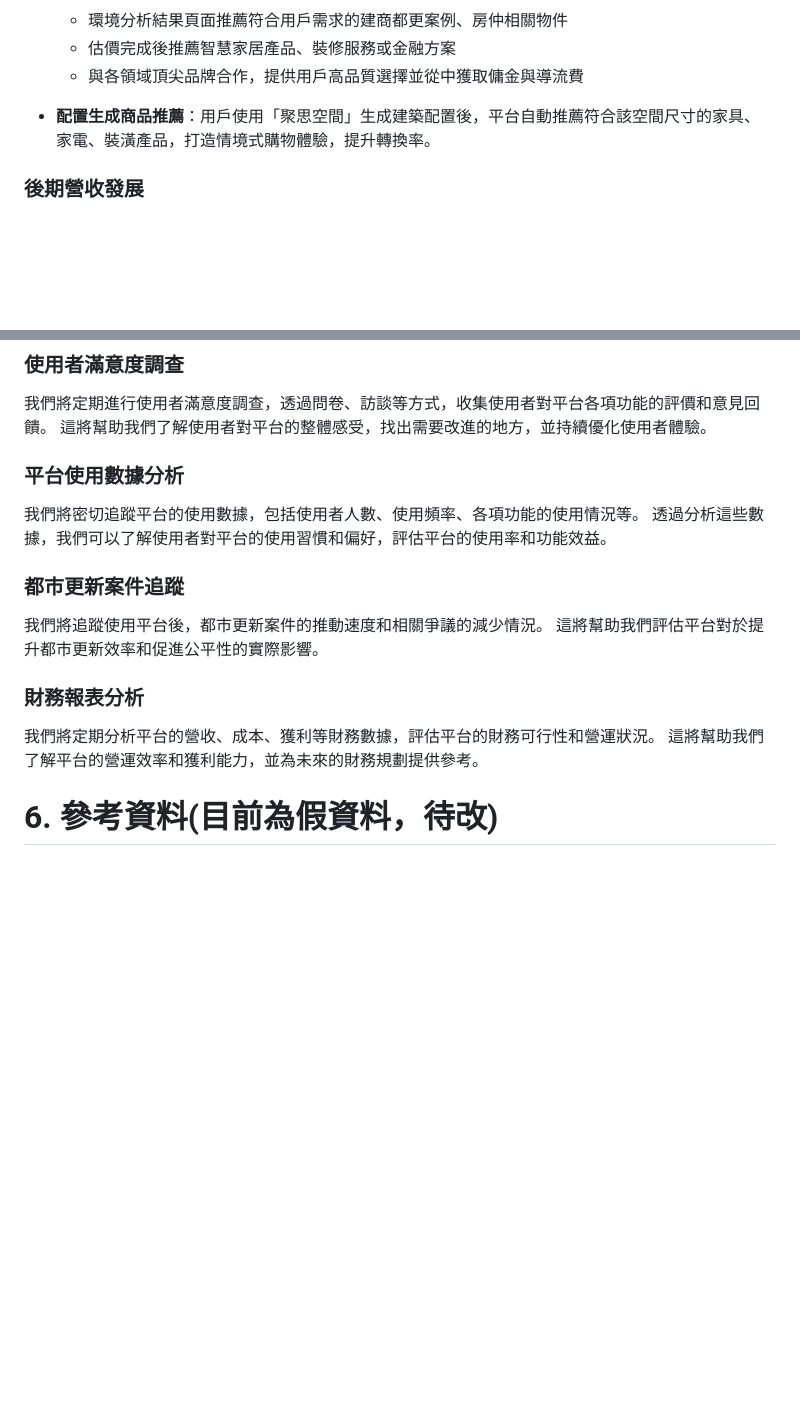
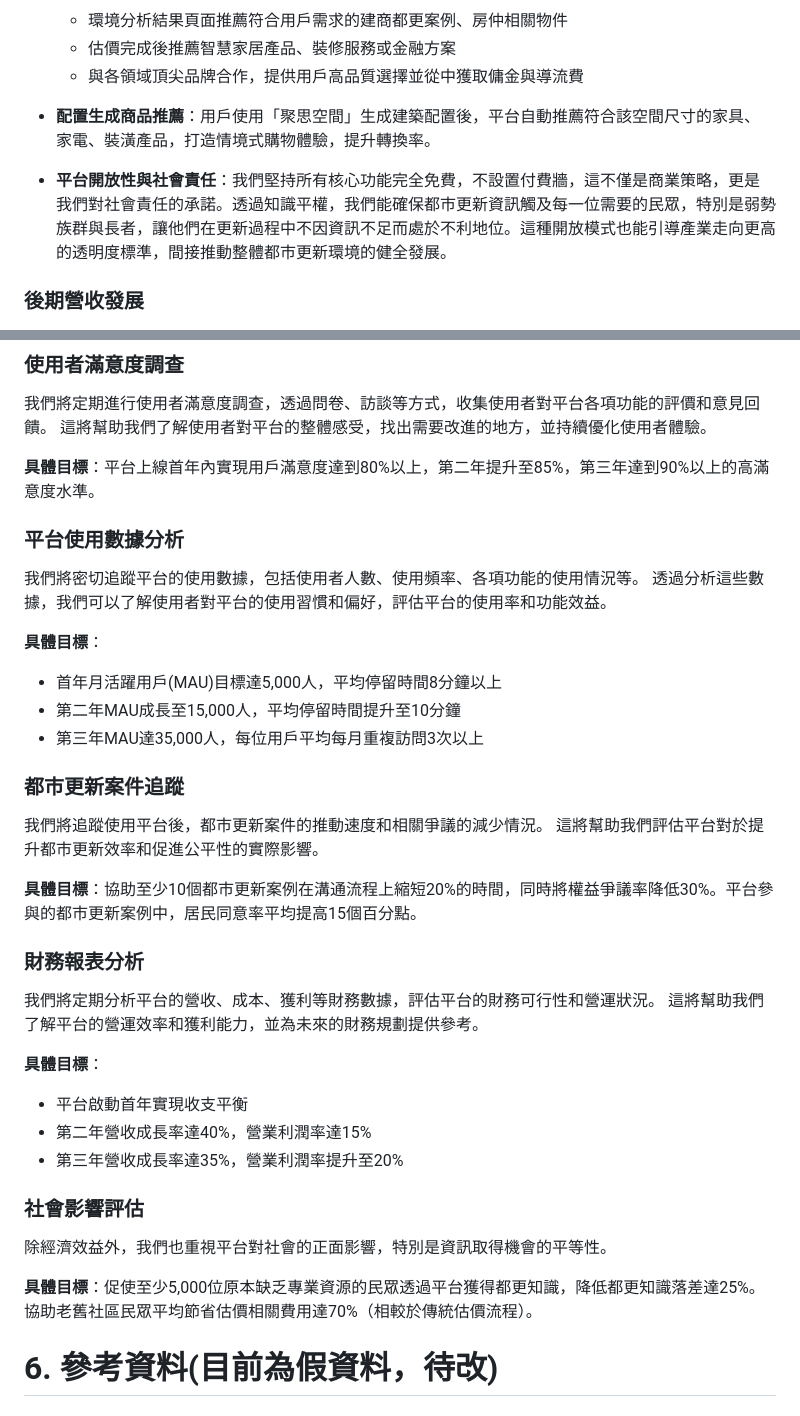
Before and after one commit to HazelnutParadise/NeighborGIS-Analysis, a Markdown page: 企劃書.md, 2 parts joined by grey strips. GitHub-like rendering; blank space fills up the shorter version.

Commit message:
新增平台開放性與社會責任說明，強調免費核心功能及知識平權；設定用戶滿意度及使用數據具體目標，提升平台透明度與社會影響評估。

```diff
--- a/企劃書.md
+++ b/企劃書.md
@@ -307,6 +307,8 @@
 
 * **配置生成商品推薦**：用戶使用「聚思空間」生成建築配置後，平台自動推薦符合該空間尺寸的家具、家電、裝潢產品，打造情境式購物體驗，提升轉換率。
 
+* **平台開放性與社會責任**：我們堅持所有核心功能完全免費，不設置付費牆，這不僅是商業策略，更是我們對社會責任的承諾。透過知識平權，我們能確保都市更新資訊觸及每一位需要的民眾，特別是弱勢族群與長者，讓他們在更新過程中不因資訊不足而處於不利地位。這種開放模式也能引導產業走向更高的透明度標準，間接推動整體都市更新環境的健全發展。
+
 ### 後期營收發展
 
 * **建築產品展示**：建置虛擬展示中心，讓建材、家居品牌可視覺化呈現產品，並透過3D模型與用戶生成的空間進行整合預覽。
@@ -396,20 +398,40 @@
 我們將定期進行使用者滿意度調查，透過問卷、訪談等方式，收集使用者對平台各項功能的評價和意見回饋。
 這將幫助我們了解使用者對平台的整體感受，找出需要改進的地方，並持續優化使用者體驗。
 
+**具體目標**：平台上線首年內實現用戶滿意度達到80%以上，第二年提升至85%，第三年達到90%以上的高滿意度水準。
+
 ### 平台使用數據分析
 
 我們將密切追蹤平台的使用數據，包括使用者人數、使用頻率、各項功能的使用情況等。
 透過分析這些數據，我們可以了解使用者對平台的使用習慣和偏好，評估平台的使用率和功能效益。
+
+**具體目標**：
+* 首年月活躍用戶(MAU)目標達5,000人，平均停留時間8分鐘以上
+* 第二年MAU成長至15,000人，平均停留時間提升至10分鐘
+* 第三年MAU達35,000人，每位用戶平均每月重複訪問3次以上
 
 ### 都市更新案件追蹤
 
 我們將追蹤使用平台後，都市更新案件的推動速度和相關爭議的減少情況。
 這將幫助我們評估平台對於提升都市更新效率和促進公平性的實際影響。
 
+**具體目標**：協助至少10個都市更新案例在溝通流程上縮短20%的時間，同時將權益爭議率降低30%。平台參與的都市更新案例中，居民同意率平均提高15個百分點。
+
 ### 財務報表分析
 
 我們將定期分析平台的營收、成本、獲利等財務數據，評估平台的財務可行性和營運狀況。
 這將幫助我們了解平台的營運效率和獲利能力，並為未來的財務規劃提供參考。
+
+**具體目標**：
+* 平台啟動首年實現收支平衡
+* 第二年營收成長率達40%，營業利潤率達15%
+* 第三年營收成長率達35%，營業利潤率提升至20%
+
+### 社會影響評估
+
+除經濟效益外，我們也重視平台對社會的正面影響，特別是資訊取得機會的平等性。
+
+**具體目標**：促使至少5,000位原本缺乏專業資源的民眾透過平台獲得都更知識，降低都更知識落差達25%。協助老舊社區民眾平均節省估價相關費用達70%（相較於傳統估價流程）。
 
 # 6. 參考資料(目前為假資料，待改)
 
```
